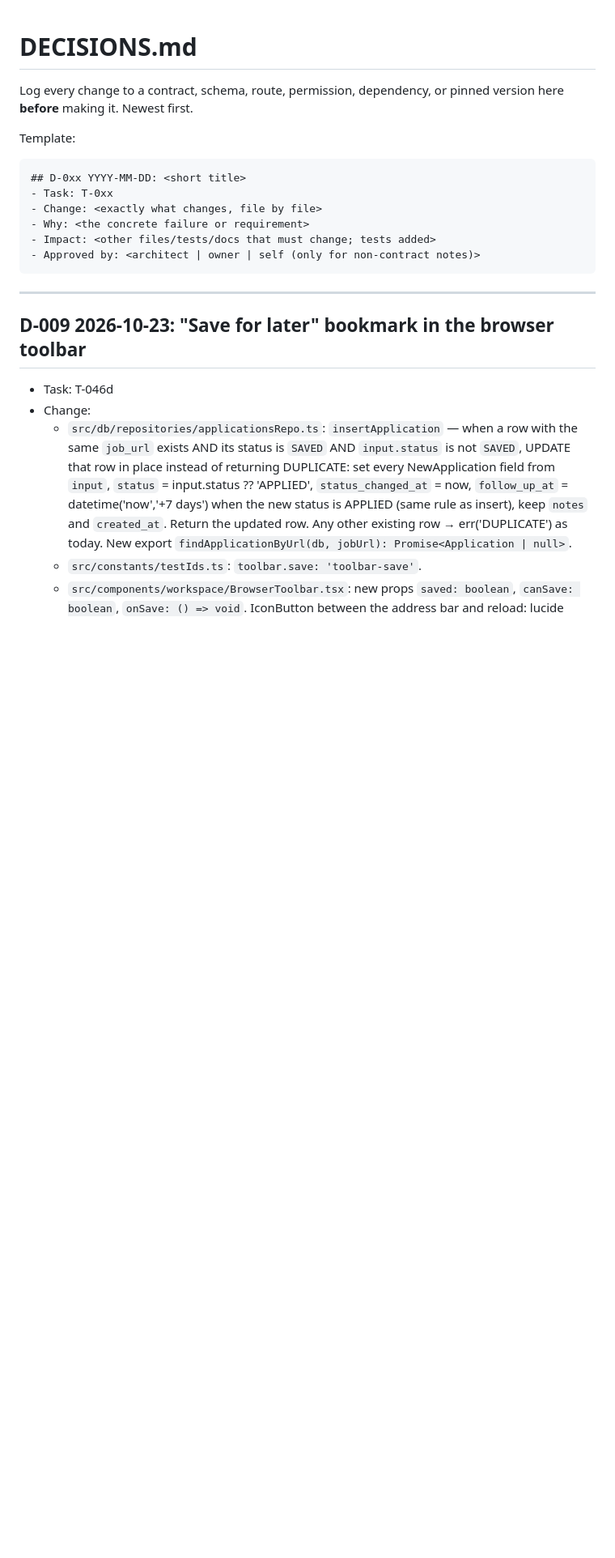
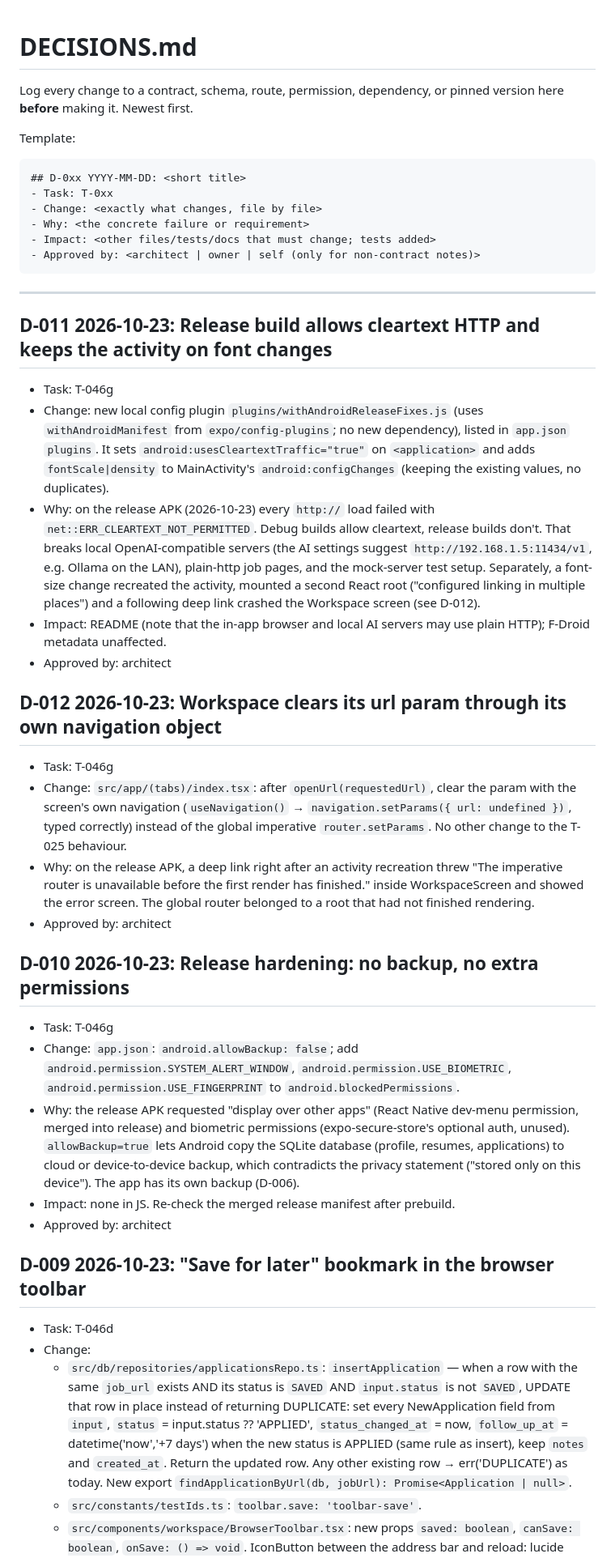
Before and after one commit to TawhidUmar9/Jobify, a Markdown page: DECISIONS.md, the part around the change. Shown at 81% size. Rendered like a GitHub page; blank space fills up the shorter version.

Commit message:
D-010..D-012 + T-046g: release hardening, cleartext, activity recreation crash

````diff
--- a/DECISIONS.md
+++ b/DECISIONS.md
@@ -13,6 +13,26 @@ Template:
 ```
 
 ---
+
+## D-011 2026-10-23: Release build allows cleartext HTTP and keeps the activity on font changes
+- Task: T-046g
+- Change: new local config plugin `plugins/withAndroidReleaseFixes.js` (uses `withAndroidManifest` from `expo/config-plugins`; no new dependency), listed in `app.json` `plugins`. It sets `android:usesCleartextTraffic="true"` on `<application>` and adds `fontScale|density` to MainActivity's `android:configChanges` (keeping the existing values, no duplicates).
+- Why: on the release APK (2026-10-23) every `http://` load failed with `net::ERR_CLEARTEXT_NOT_PERMITTED`. Debug builds allow cleartext, release builds don't. That breaks local OpenAI-compatible servers (the AI settings suggest `http://192.168.1.5:11434/v1`, e.g. Ollama on the LAN), plain-http job pages, and the mock-server test setup. Separately, a font-size change recreated the activity, mounted a second React root ("configured linking in multiple places") and a following deep link crashed the Workspace screen (see D-012).
+- Impact: README (note that the in-app browser and local AI servers may use plain HTTP); F-Droid metadata unaffected.
+- Approved by: architect
+
+## D-012 2026-10-23: Workspace clears its url param through its own navigation object
+- Task: T-046g
+- Change: `src/app/(tabs)/index.tsx`: after `openUrl(requestedUrl)`, clear the param with the screen's own navigation (`useNavigation()` → `navigation.setParams({ url: undefined })`, typed correctly) instead of the global imperative `router.setParams`. No other change to the T-025 behaviour.
+- Why: on the release APK, a deep link right after an activity recreation threw "The imperative router is unavailable before the first render has finished." inside WorkspaceScreen and showed the error screen. The global router belonged to a root that had not finished rendering.
+- Approved by: architect
+
+## D-010 2026-10-23: Release hardening: no backup, no extra permissions
+- Task: T-046g
+- Change: `app.json`: `android.allowBackup: false`; add `android.permission.SYSTEM_ALERT_WINDOW`, `android.permission.USE_BIOMETRIC`, `android.permission.USE_FINGERPRINT` to `android.blockedPermissions`.
+- Why: the release APK requested "display over other apps" (React Native dev-menu permission, merged into release) and biometric permissions (expo-secure-store's optional auth, unused). `allowBackup=true` lets Android copy the SQLite database (profile, resumes, applications) to cloud or device-to-device backup, which contradicts the privacy statement ("stored only on this device"). The app has its own backup (D-006).
+- Impact: none in JS. Re-check the merged release manifest after prebuild.
+- Approved by: architect
 
 ## D-009 2026-10-23: "Save for later" bookmark in the browser toolbar
 - Task: T-046d
````
Also changed, not shown: TASKS.md (+10 -0 lines).
